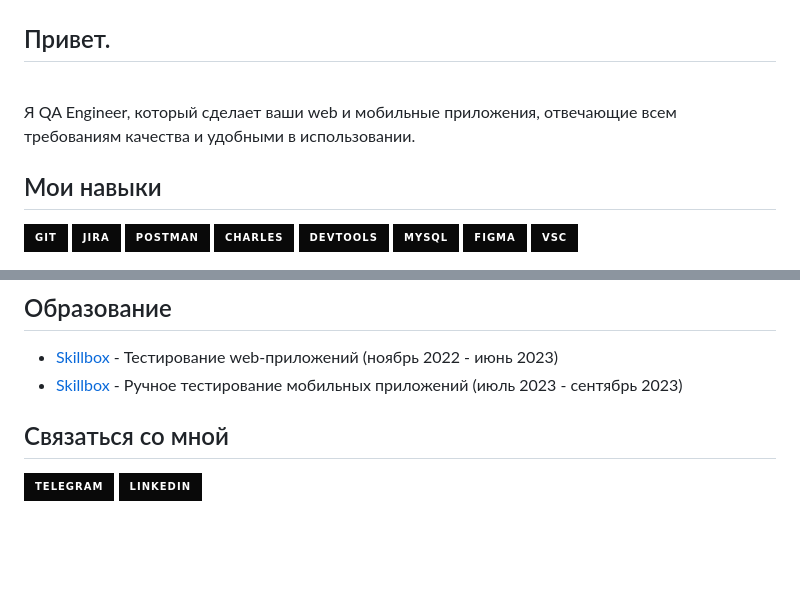
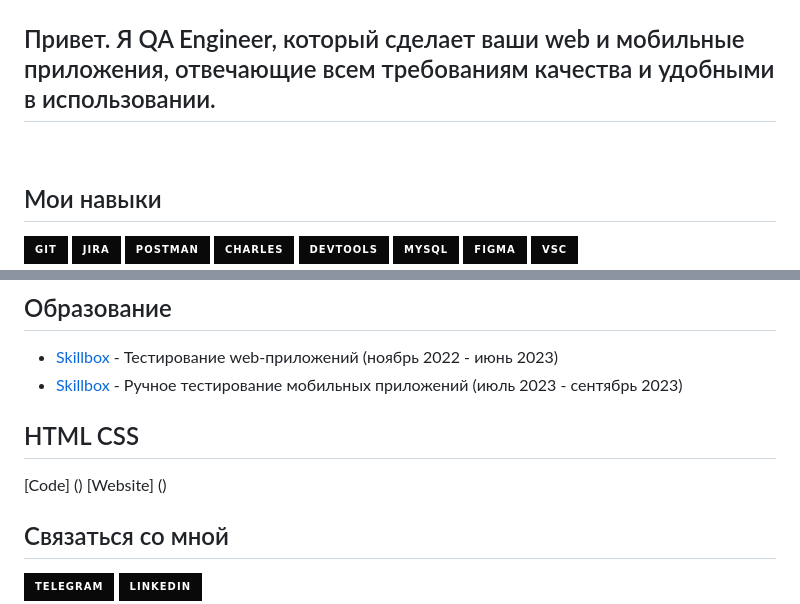
Before and after one commit to Sergei-Krivonosov/Sergei-Krivonosov, a Markdown page: README.md, 2 parts joined by grey strips. Drawn GitHub-style; badges without logos; blank space fills up the shorter version.

Commit message:
html css

```diff
--- a/README.md
+++ b/README.md
@@ -1,9 +1,7 @@
 [![Header](https://github.com/Sergei-Krivonosov/Sergei-Krivonosov/blob/main/assets/Снимок%20экрана%202023-10-01%20в%2020.30.41.png)]()
 
-## Привет.
+## Привет. Я QA Engineer, который сделает ваши web и мобильные приложения, отвечающие всем требованиям качества и удобными в использовании.
 <br>
-
-Я QA Engineer, который сделает ваши web и мобильные приложения, отвечающие всем требованиям качества и удобными в использовании.
 
 ## Мои навыки
 
@@ -43,6 +41,11 @@
 - [Skillbox](https://github.com/Sergei-Krivonosov/Sergei-Krivonosov/blob/main/skillbox%20web/Сертификат%20web.png) - Тестирование web-приложений (ноябрь 2022 - июнь 2023)
 - [Skillbox](https://github.com/Sergei-Krivonosov/Sergei-Krivonosov/blob/main/skillbox%20mobile/Сертификат%20mobil.png) - Ручное тестирование мобильных приложений (июль 2023 - сентябрь 2023)
 
+## HTML CSS
+
+[Code] ()
+[Website] ()
+
 <!--# Моя роль в компании
 
 [Тут](https://www.linkedin.com/posts/martspec_it-sturtup-sturtups-activity-7104478234242691072-rezh/?utm_source=share&utm_medium=member_ios), руководитель упоминает меня и мою помощь компании.-->
```
